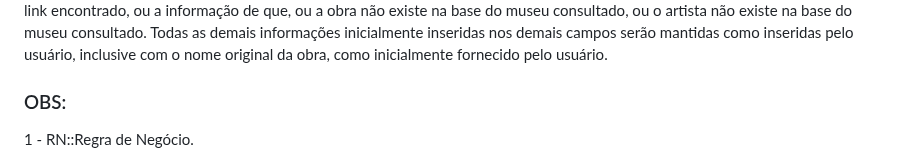
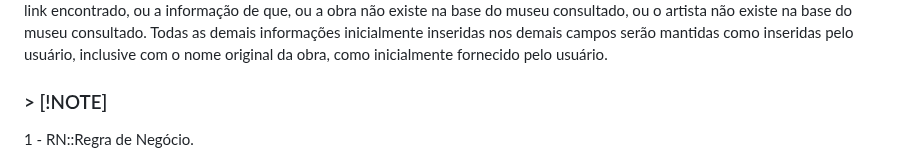
Before and after one commit to Moriblo/front, a Markdown page: README.md, the part around the change. GitHub-like rendering.

Commit message:
Update README.md
Formatação de parágrafo.

```diff
--- a/README.md
+++ b/README.md
@@ -11,7 +11,7 @@ de uma base de dados utilizando-se de uma API (app.py) para manipulação desta
 
 O usuário pode optar por buscar um link de imagem para a obra, deixando o campo Link vazio, e respondendo ao questionamento do sistema de forma apropriada. Caso opte pela busca de um link de imagem, o sistema fará, primeiramente e automaticamente, através de uma API (tradutor.py), a tradução do nome da obra de português para inglês, dando a opção ao usuário de definir se faz sentido realizar a busca do link da imagem pelo nome traduzido da obra ou não. A patir daí o sistema realizará, também de forma automática, utilizando-se de uma segunda API (smuseum.py), a busca pelo nome da obra (agora com o nome traduzido para o inglês ou pelo original, conforme escolhido pelo usuário) em um museu, e retornará ao usuário a resposta da busca. A resposta ou constará com o link encontrado, ou a informação de que, ou a obra não existe na base do museu consultado, ou o artista não existe na base do museu consultado. Todas as demais informações inicialmente inseridas nos demais campos serão mantidas como inseridas pelo usuário, inclusive com o nome original da obra, como inicialmente fornecido pelo usuário.
 
-### OBS:
+### > [!NOTE]
 
 1 - RN::Regra de Negócio.
 
```
